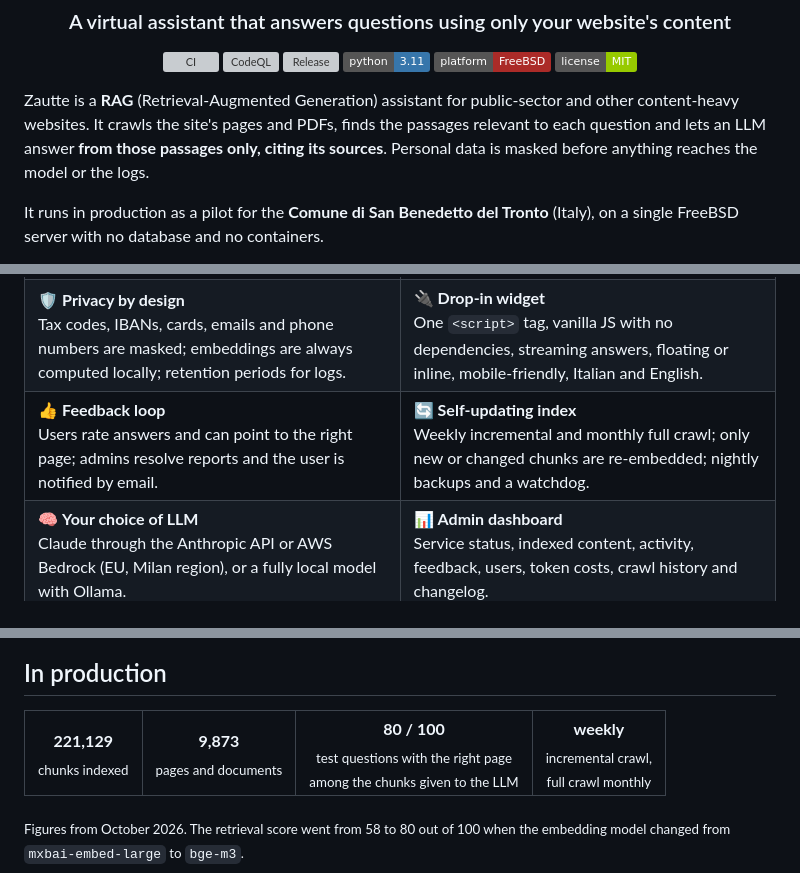
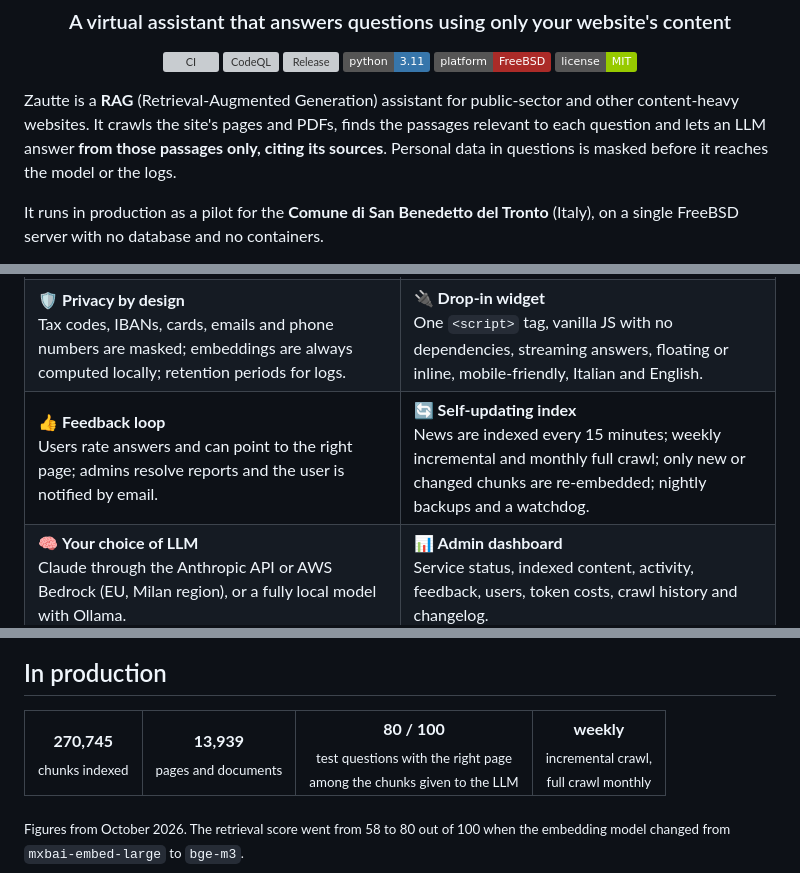
Before and after one commit to Antonio-Prado/zautte, a Markdown page: README.md, 3 parts joined by grey strips. Drawn GitHub-style; badges without logos; grey boxes are pictures that could not be loaded.

Commit message:
docs: Come funziona and README aligned with the code — the public page promised automatic deletion of questions (purge is not active yet), did not say that the last messages of the conversation also go to the provider nor that the comment after a 👎 is not masked; README with 270,745 passages and 13,939 sources, news every 15 minutes and masking described precisely; dashboard changelog

```diff
--- a/README.md
+++ b/README.md
@@ -16,7 +16,7 @@
   <a href="LICENSE"><img src="https://img.shields.io/badge/license-MIT-green" alt="MIT license"></a>
 </p>
 
-Zautte is a **RAG** (Retrieval-Augmented Generation) assistant for public-sector and other content-heavy websites. It crawls the site's pages and PDFs, finds the passages relevant to each question and lets an LLM answer **from those passages only, citing its sources**. Personal data is masked before anything reaches the model or the logs.
+Zautte is a **RAG** (Retrieval-Augmented Generation) assistant for public-sector and other content-heavy websites. It crawls the site's pages and PDFs, finds the passages relevant to each question and lets an LLM answer **from those passages only, citing its sources**. Personal data in questions is masked before it reaches the model or the logs.
 
 It runs in production as a pilot for the **Comune di San Benedetto del Tronto** (Italy), on a single FreeBSD server with no database and no containers.
 
@@ -42,7 +42,7 @@ It runs in production as a pilot for the **Comune di San Benedetto del Tronto**
 </tr>
 <tr>
 <td width="50%">👍 <b>Feedback loop</b><br>Users rate answers and can point to the right page; admins resolve reports and the user is notified by email.</td>
-<td width="50%">🔄 <b>Self-updating index</b><br>Weekly incremental and monthly full crawl; only new or changed chunks are re-embedded; nightly backups and a watchdog.</td>
+<td width="50%">🔄 <b>Self-updating index</b><br>News are indexed every 15 minutes; weekly incremental and monthly full crawl; only new or changed chunks are re-embedded; nightly backups and a watchdog.</td>
 </tr>
 <tr>
 <td width="50%">🧠 <b>Your choice of LLM</b><br>Claude through the Anthropic API or AWS Bedrock (EU, Milan region), or a fully local model with Ollama.</td>
@@ -72,8 +72,8 @@ Every question is masked, rewritten if it is a follow-up, expanded with synonyms
 
 <table>
   <tr>
-    <td align="center"><b>221,129</b><br><sub>chunks indexed</sub></td>
-    <td align="center"><b>9,873</b><br><sub>pages and documents</sub></td>
+    <td align="center"><b>270,745</b><br><sub>chunks indexed</sub></td>
+    <td align="center"><b>13,939</b><br><sub>pages and documents</sub></td>
     <td align="center"><b>80 / 100</b><br><sub>test questions with the right page<br>among the chunks given to the LLM</sub></td>
     <td align="center"><b>weekly</b><br><sub>incremental crawl,<br>full crawl monthly</sub></td>
   </tr>
```
